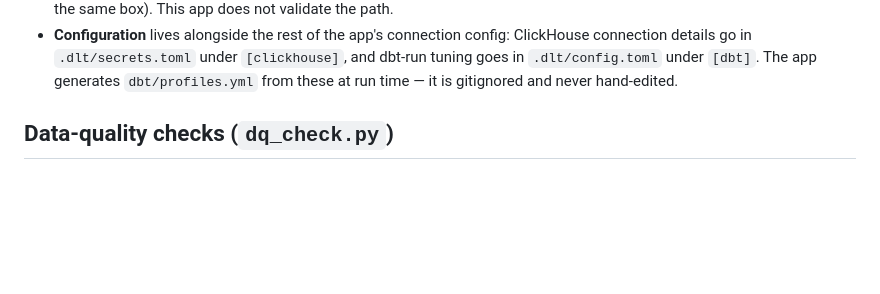
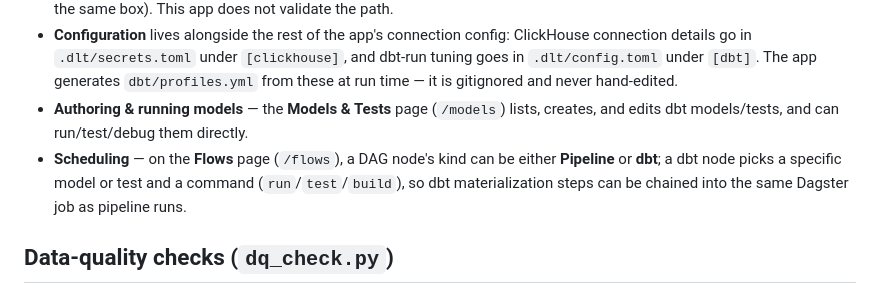
Before and after one commit to GivcBIManager/dlt, a Markdown page: README.md, the part around the change. Drawn GitHub-style; blank space fills up the shorter version.

Commit message:
docs(dbt): materialization layer usage + flow-node note

```diff
--- a/README.md
+++ b/README.md
@@ -247,6 +247,13 @@ querying/BI.
   `[clickhouse]`, and dbt-run tuning goes in `.dlt/config.toml` under
   `[dbt]`. The app generates `dbt/profiles.yml` from these at run time — it is
   gitignored and never hand-edited.
+- **Authoring & running models** — the **Models & Tests** page (`/models`)
+  lists, creates, and edits dbt models/tests, and can run/test/debug them
+  directly.
+- **Scheduling** — on the **Flows** page (`/flows`), a DAG node's kind can be
+  either **Pipeline** or **dbt**; a dbt node picks a specific model or test
+  and a command (`run`/`test`/`build`), so dbt materialization steps can be
+  chained into the same Dagster job as pipeline runs.
 
 ## Data-quality checks (`dq_check.py`)
 
```
